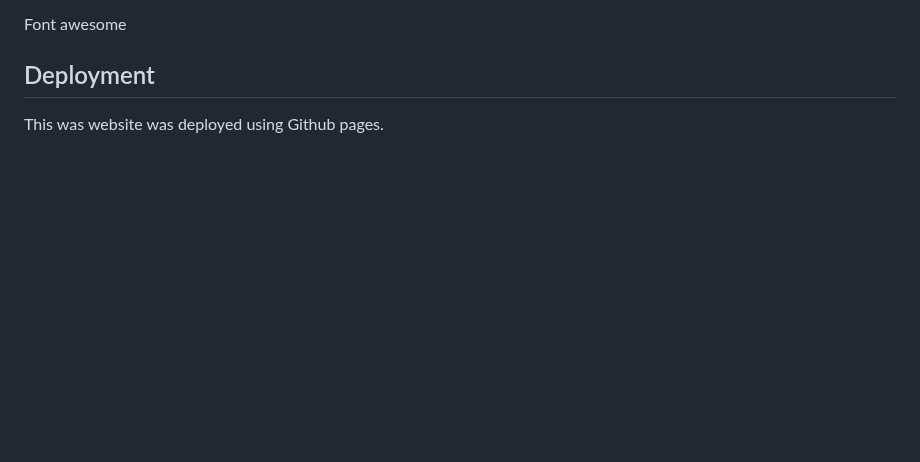
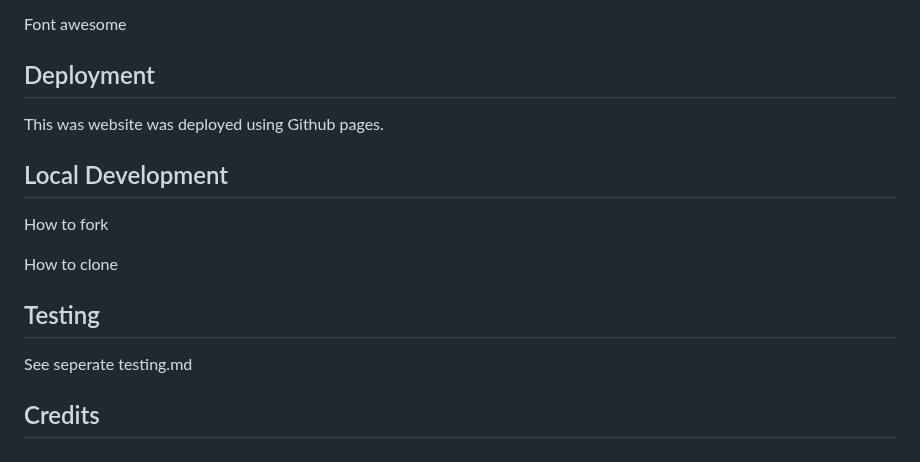
Before and after one commit to TomLiDev/Oda-Nobunagav1, a Markdown page: README.md, the part around the change. Drawn GitHub-style; blank space fills up the shorter version.

Commit message:
add structure for local dev in readme

```diff
--- a/README.md
+++ b/README.md
@@ -113,3 +113,15 @@ Font awesome
 ## Deployment
 
 This was website was deployed using Github pages.
+
+## Local Development
+
+How to fork
+
+How to clone
+
+## Testing
+
+See seperate testing.md
+
+## Credits
```
